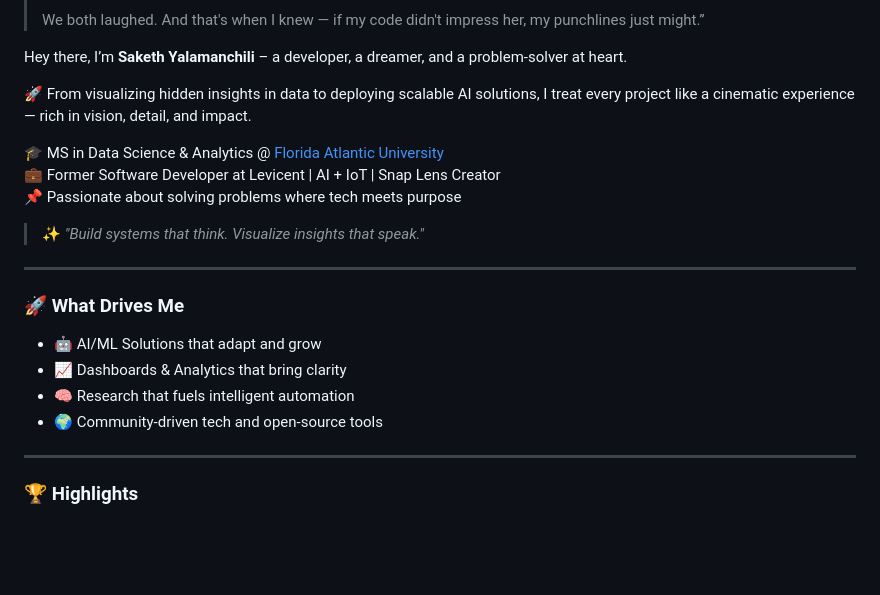
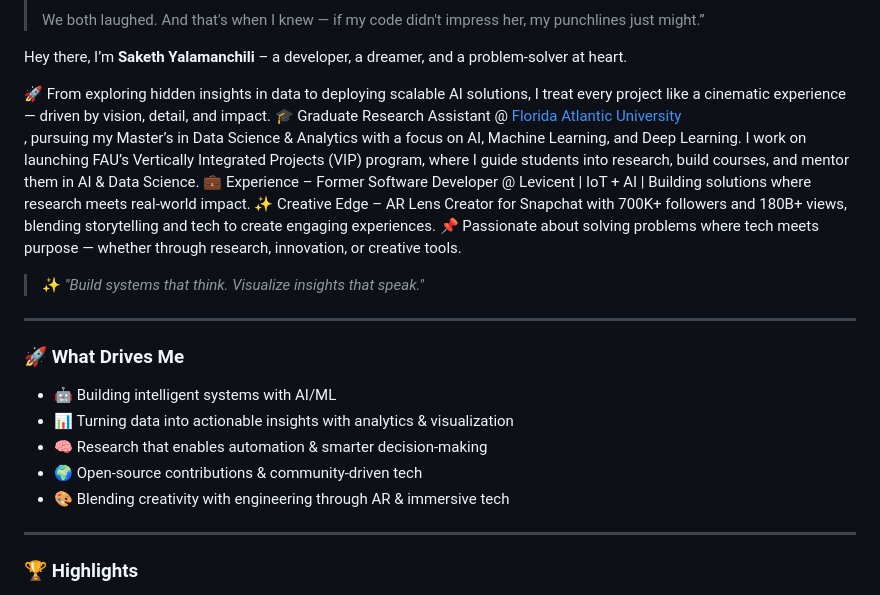
Before and after one commit to sakethyalamanchili/sakethyalamanchili, a Markdown page: README.md, the part around the change. Drawn GitHub-style; blank space fills up the shorter version.

```diff
--- a/README.md
+++ b/README.md
@@ -26,11 +26,12 @@
 
 Hey there, I’m **Saketh Yalamanchili** – a developer, a dreamer, and a problem-solver at heart.
 
-🚀 From visualizing hidden insights in data to deploying scalable AI solutions, I treat every project like a cinematic experience — rich in vision, detail, and impact.
-
-🎓 MS in Data Science & Analytics @ [Florida Atlantic University](https://www.fau.edu/)
-💼 Former Software Developer at Levicent | AI + IoT | Snap Lens Creator
-📌 Passionate about solving problems where tech meets purpose
+🚀 From exploring hidden insights in data to deploying scalable AI solutions, I treat every project like a cinematic experience — driven by vision, detail, and impact.
+🎓 Graduate Research Assistant @ [Florida Atlantic University](https://www.fau.edu/)
+, pursuing my Master’s in Data Science & Analytics with a focus on AI, Machine Learning, and Deep Learning. I work on launching FAU’s Vertically Integrated Projects (VIP) program, where I guide students into research, build courses, and mentor them in AI & Data Science.
+💼 Experience – Former Software Developer @ Levicent | IoT + AI | Building solutions where research meets real-world impact.
+✨ Creative Edge – AR Lens Creator for Snapchat with 700K+ followers and 180B+ views, blending storytelling and tech to create engaging experiences.
+📌 Passionate about solving problems where tech meets purpose — whether through research, innovation, or creative tools.
 
 > ✨ _"Build systems that think. Visualize insights that speak."_
 
@@ -38,10 +39,11 @@ Hey there, I’m **Saketh Yalamanchili** – a developer, a dreamer, and a probl
 
 ### 🚀 What Drives Me
 
-- 🤖 AI/ML Solutions that adapt and grow
-- 📈 Dashboards & Analytics that bring clarity
-- 🧠 Research that fuels intelligent automation
-- 🌍 Community-driven tech and open-source tools
+- 🤖 Building intelligent systems with AI/ML
+- 📊 Turning data into actionable insights with analytics & visualization
+- 🧠 Research that enables automation & smarter decision-making
+- 🌍 Open-source contributions & community-driven tech
+- 🎨 Blending creativity with engineering through AR & immersive tech
 
 ---
 
```
